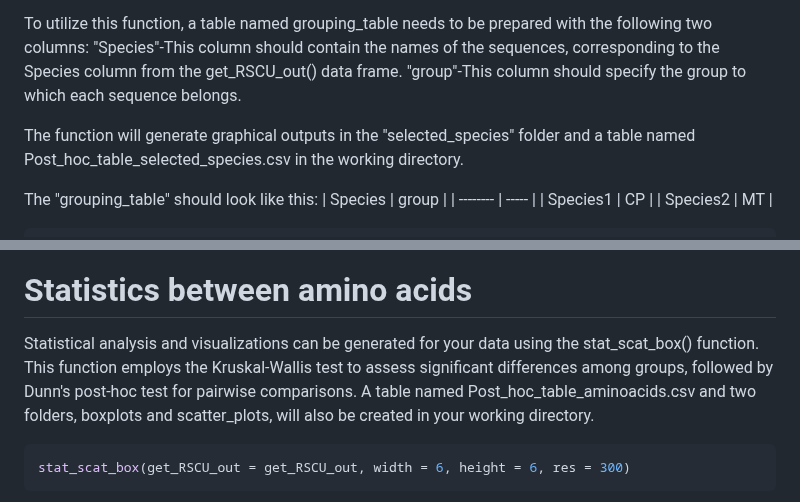
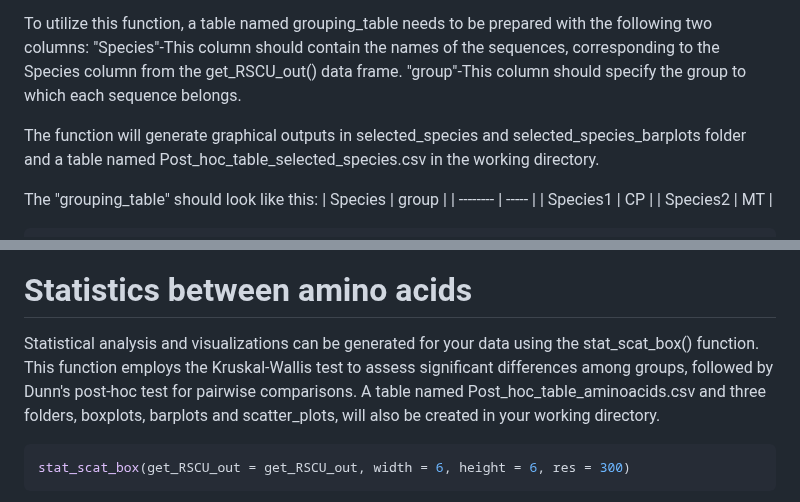
Before and after one commit to Mordziarz/RSCUcaller, a Markdown page: README.md, 2 parts joined by grey strips. Rendered like a GitHub page.

````diff
--- a/README.md
+++ b/README.md
@@ -106,7 +106,7 @@ To utilize this function, a table named grouping_table needs to be prepared with
 "Species"-This column should contain the names of the sequences, corresponding to the Species column from the get_RSCU_out() data frame.
 "group"-This column should specify the group to which each sequence belongs.
 
-The function will generate graphical outputs in the "selected_species" folder and a table named Post_hoc_table_selected_species.csv in the working directory.
+The function will generate graphical outputs in selected_species and selected_species_barplots folder and a table named Post_hoc_table_selected_species.csv in the working directory.
 
 
 The "grouping_table" should look like this:
@@ -122,7 +122,7 @@ boxplot_between_groups(get_RSCU_out = get_RSCU_out, grouping_table = grouping_ta
 
 # Statistics between amino acids
 
-Statistical analysis and visualizations can be generated for your data using the stat_scat_box() function. This function employs the Kruskal-Wallis test to assess significant differences among groups, followed by Dunn's post-hoc test for pairwise comparisons. A table named Post_hoc_table_aminoacids.csv and two folders, boxplots and scatter_plots, will also be created in your working directory.
+Statistical analysis and visualizations can be generated for your data using the stat_scat_box() function. This function employs the Kruskal-Wallis test to assess significant differences among groups, followed by Dunn's post-hoc test for pairwise comparisons. A table named Post_hoc_table_aminoacids.csv and three folders, boxplots, barplots and scatter_plots, will also be created in your working directory.
 
 ```r
 stat_scat_box(get_RSCU_out = get_RSCU_out, width = 6, height = 6, res = 300)
````
